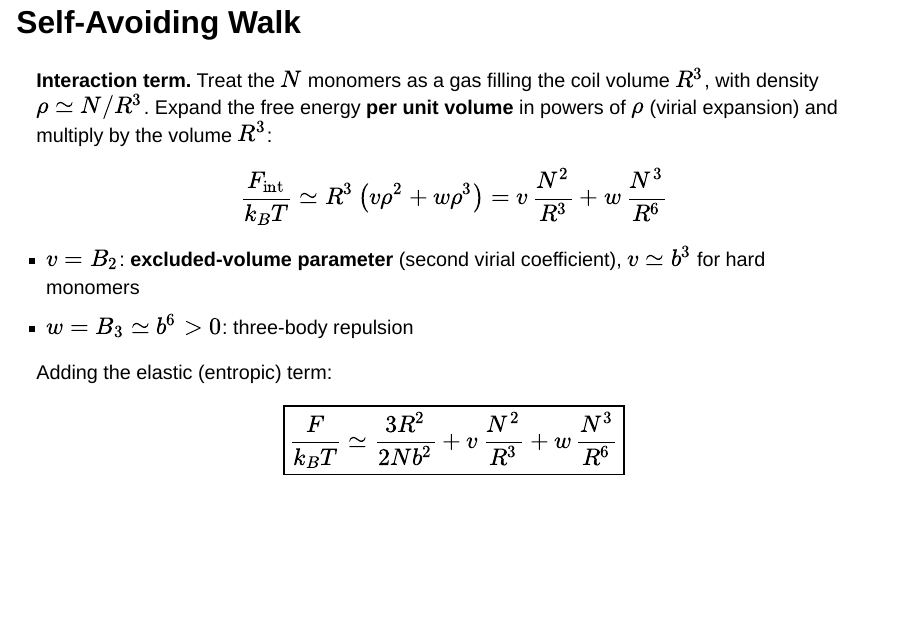
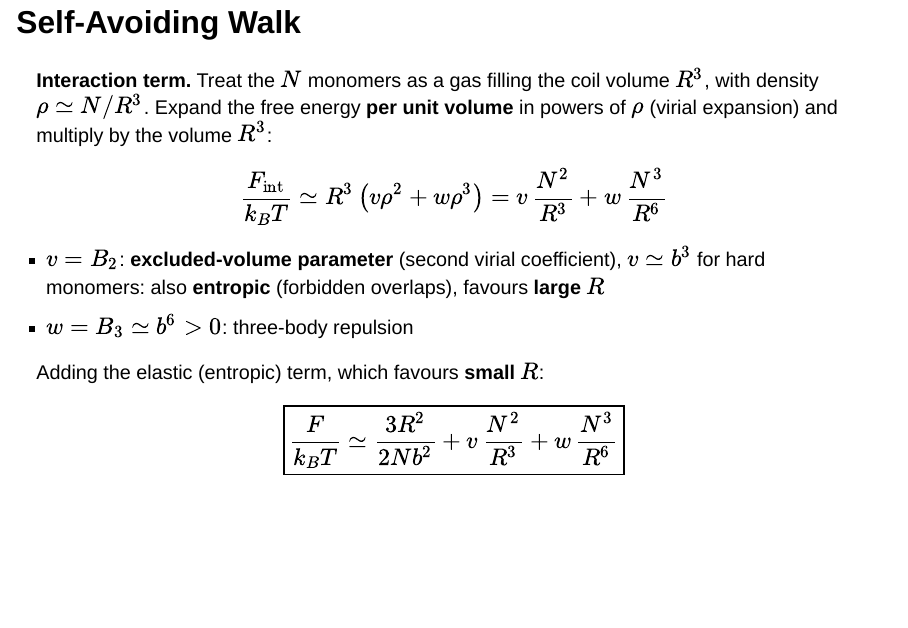
Before and after one commit to FTurci/course-disordered-matter-slides, a Quarto document (present/soft-matter_polymers1.qmd): page 29 of 31. Rendered offline with R 4.5, knitr and Pandoc in place of Quarto, with nearby package versions; drawn as Slidy slides in place of the format the file asks for.

Commit message:
Label the excluded-volume term as entropic and opposed to the elastic entropy
Co-Authored-By: Claude Opus 5.5 <noreply@anthropic.com>

```diff
--- a/present/soft-matter_polymers1.qmd
+++ b/present/soft-matter_polymers1.qmd
@@ -526,10 +526,10 @@ $$
 \frac{F_{\rm int}}{k_BT}\simeq R^3\left(v\rho^2+w\rho^3\right)=v\,\frac{N^2}{R^3}+w\,\frac{N^3}{R^6}
 $$
 
-- $v=B_2$: **excluded-volume parameter** (second virial coefficient), $v\simeq b^3$ for hard monomers
+- $v=B_2$: **excluded-volume parameter** (second virial coefficient), $v\simeq b^3$ for hard monomers: also **entropic** (forbidden overlaps), favours **large** $R$
 - $w=B_3\simeq b^6>0$: three-body repulsion
 
-Adding the elastic (entropic) term:
+Adding the elastic (entropic) term, which favours **small** $R$:
 
 $$
 \boxed{\frac{F}{k_BT}\simeq\frac{3R^2}{2Nb^2}+v\,\frac{N^2}{R^3}+w\,\frac{N^3}{R^6}}
```
Also changed, not shown: docs/search.json, 3 other files.
